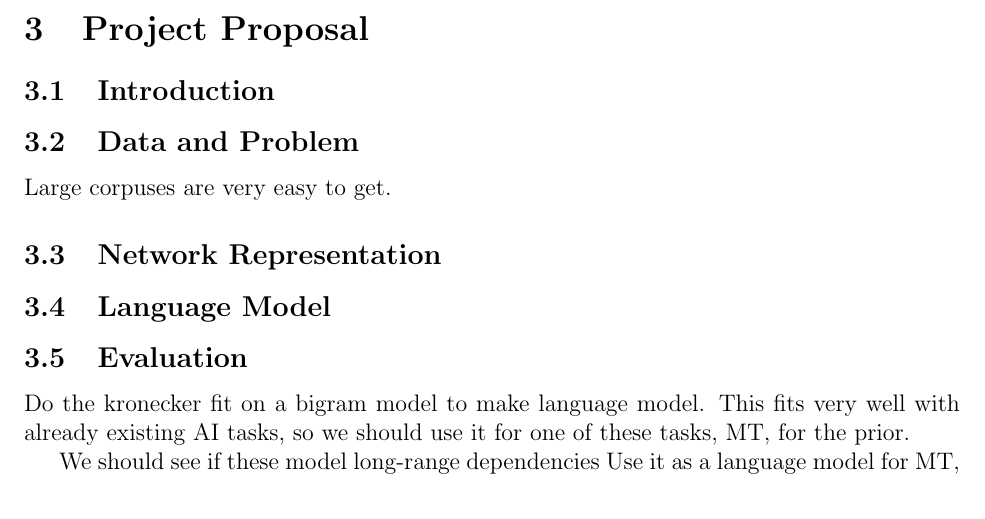
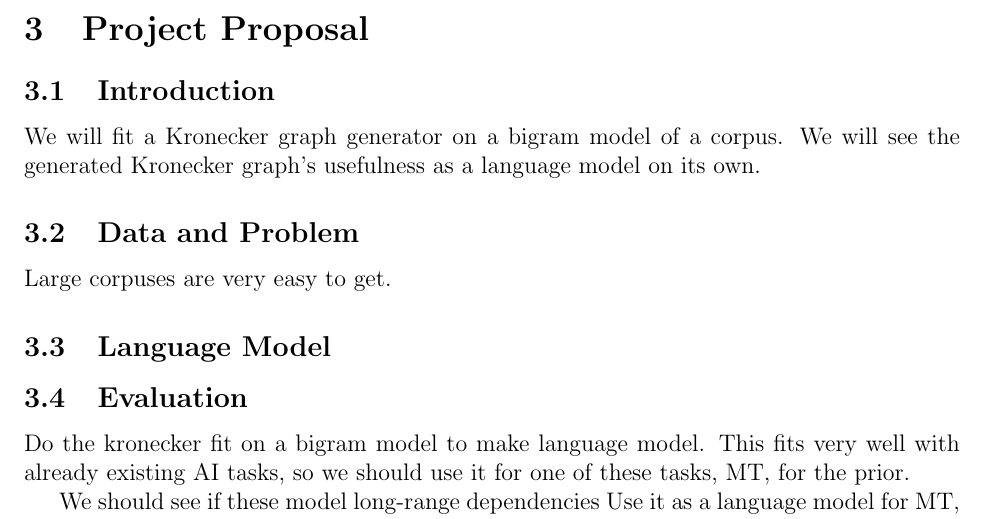
Before and after one commit to howonlee/kroneckerText, a LaTeX document (reading_response.tex): part of page 2 of 3, cut so that both start at the same text. Compiled offline with pdfLaTeX.

Commit message:
I wrote it, editing should be tomorrow

```diff
--- a/reading_response.tex
+++ b/reading_response.tex
@@ -61,9 +61,9 @@ Perhaps one of the properties which lie un-predicted but are good targets for a
 \section{Project Proposal}
 
 \subsection{Introduction}
+We will fit a Kronecker graph generator on a bigram model of a corpus. We will see the generated Kronecker graph's usefulness as a language model on its own.
 \subsection{Data and Problem}
 Large corpuses are very easy to get. %%% more actual details plox
-\subsection{Network Representation}
 \subsection{Language Model}
 \subsection{Evaluation}
 %% test of a model or algorithm on a dataset or on simulated data
```
